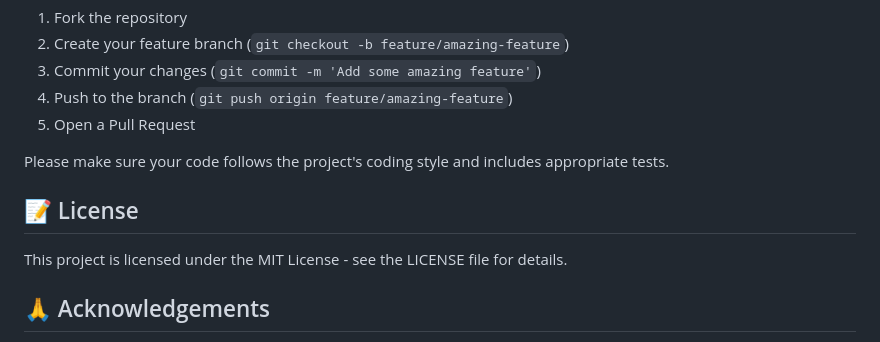
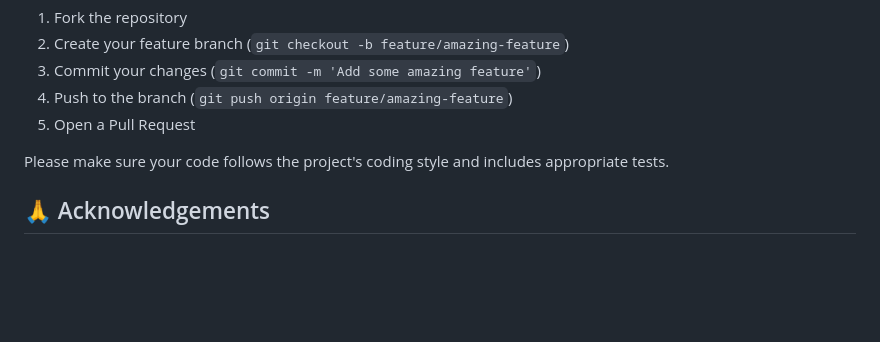
Before and after one commit to Dhruv9068/Semantic_Code_Search, a Markdown page: README.md, the part around the change. Drawn GitHub-style; blank space fills up the shorter version.

```diff
--- a/README.md
+++ b/README.md
@@ -206,9 +206,6 @@ Contributions are welcome! Please feel free to submit a Pull Request.
 
 Please make sure your code follows the project's coding style and includes appropriate tests.
 
-## 📝 License
-
-This project is licensed under the MIT License - see the LICENSE file for details.
 
 ## 🙏 Acknowledgements
 
```
